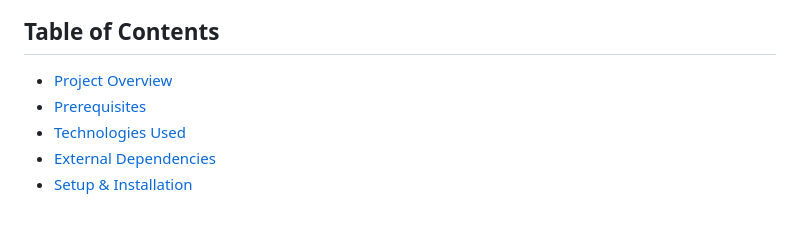
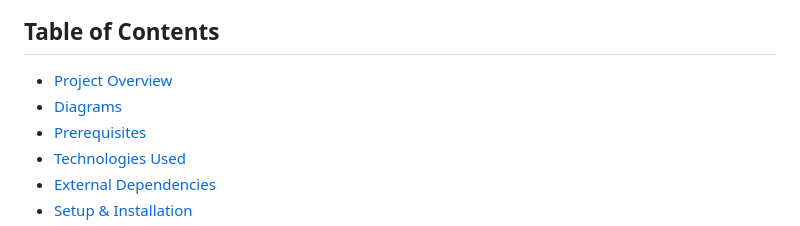
Before and after one commit to SankaM/golang-web-application-analyzer, a Markdown page: README.md, the part around one of its changes. Rendered like a GitHub page.

```diff
--- a/README.md
+++ b/README.md
@@ -7,6 +7,7 @@ A server-rendered Go web application that analyzes any web page and returns a st
 ## Table of Contents
 
 - [Project Overview](#project-overview)
+- [Diagrams](#diagrams)
 - [Prerequisites](#prerequisites)
 - [Technologies Used](#technologies-used)
 - [External Dependencies](#external-dependencies)
```
Also changed, not shown: other parts of README.md (+69 -0 lines).
